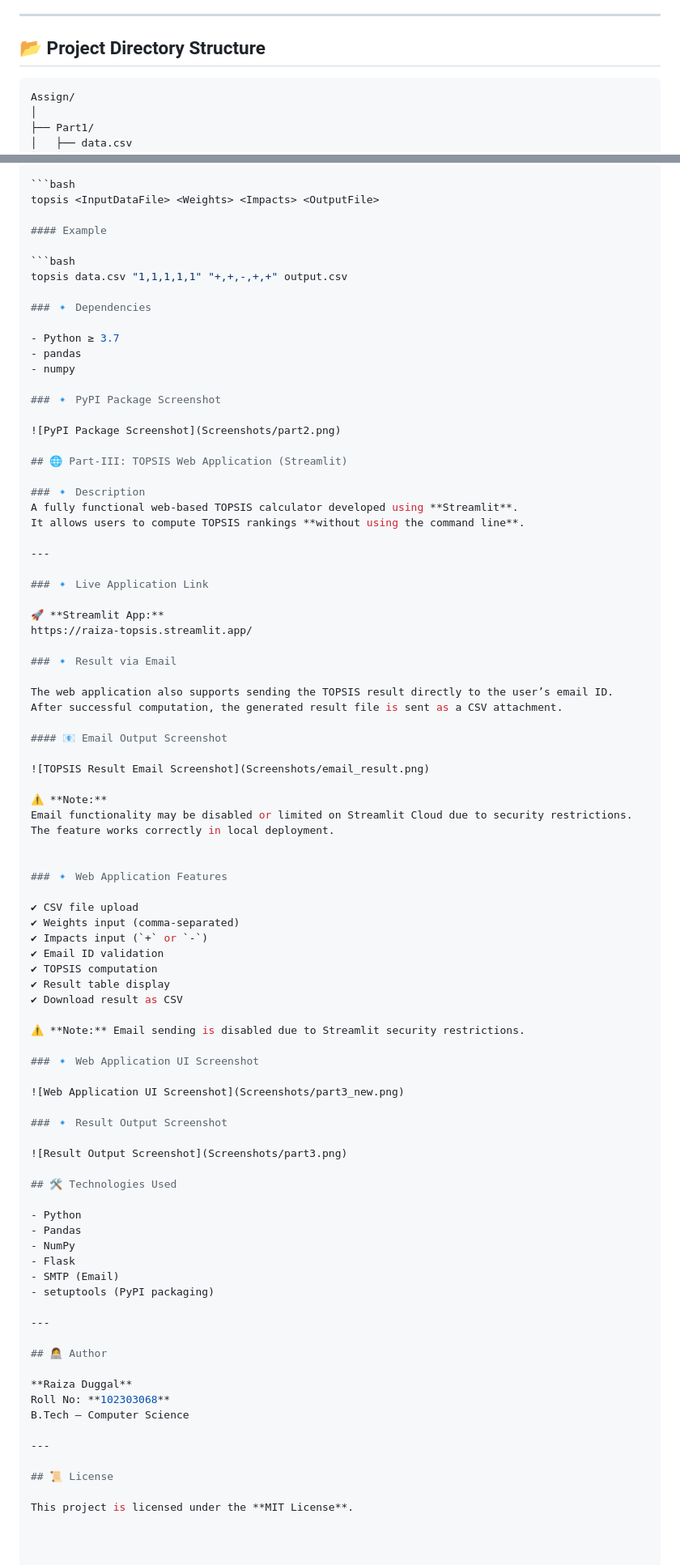
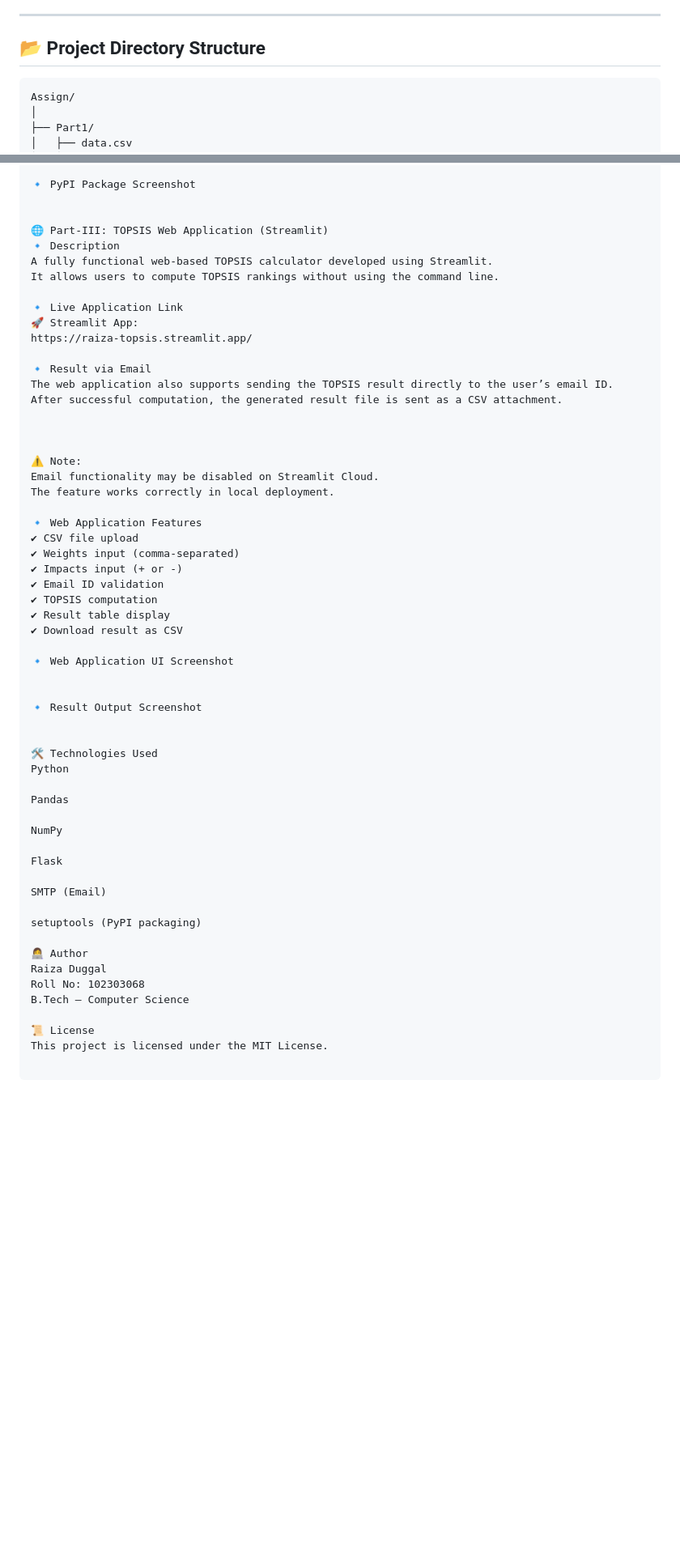
Before and after one commit to raizaduggal12/Assignment1-Topsis, a Markdown page: README.md, 2 parts joined by grey strips. Shown at 81% size. Drawn GitHub-style; blank space fills up the shorter version.

Commit message:
Fix README markdown formatting

````diff
--- a/README.md
+++ b/README.md
@@ -26,7 +26,7 @@ TOPSIS is widely used in:
 
 ## 📂 Project Directory Structure
 
-```bash
+```text
 Assign/
 │
 ├── Part1/
@@ -139,88 +149,58 @@ pip install Topsis-Raiza-102303068
 
-```bash
-topsis <InputDataFile> <Weights> <Impacts> <OutputFile>
+🔹 PyPI Package Screenshot
 
-#### Example
 
-```bash
-topsis data.csv "1,1,1,1,1" "+,+,-,+,+" output.csv
+🌐 Part-III: TOPSIS Web Application (Streamlit)
+🔹 Description
+A fully functional web-based TOPSIS calculator developed using Streamlit.
+It allows users to compute TOPSIS rankings without using the command line.
 
-### 🔹 Dependencies
-
-- Python ≥ 3.7
-- pandas
-- numpy
-
-### 🔹 PyPI Package Screenshot
-
-![PyPI Package Screenshot](Screenshots/part2.png)
-
-## 🌐 Part-III: TOPSIS Web Application (Streamlit)
-
-### 🔹 Description
-A fully functional web-based TOPSIS calculator developed using **Streamlit**.
-It allows users to compute TOPSIS rankings **without using the command line**.
-
----
-
-### 🔹 Live Application Link
-
-🚀 **Streamlit App:**
+🔹 Live Application Link
+🚀 Streamlit App:
 https://raiza-topsis.streamlit.app/
 
-### 🔹 Result via Email
-
+🔹 Result via Email
 The web application also supports sending the TOPSIS result directly to the user’s email ID.
 After successful computation, the generated result file is sent as a CSV attachment.
 
-#### 📧 Email Output Screenshot
 
-![TOPSIS Result Email Screenshot](Screenshots/email_result.png)
 
-⚠️ **Note:**
-Email functionality may be disabled or limited on Streamlit Cloud due to security restrictions.
+⚠️ Note:
+Email functionality may be disabled on Streamlit Cloud.
 The feature works correctly in local deployment.
 
-
-### 🔹 Web Application Features
-
+🔹 Web Application Features
 ✔ CSV file upload
 ✔ Weights input (comma-separated)
-✔ Impacts input (`+` or `-`)
+✔ Impacts input (+ or -)
 ✔ Email ID validation
 ✔ TOPSIS computation
 ✔ Result table display
 ✔ Download result as CSV
 
-⚠️ **Note:** Email sending is disabled due to Streamlit security restrictions.
+🔹 Web Application UI Screenshot
 
-### 🔹 Web Application UI Screenshot
 
-![Web Application UI Screenshot](Screenshots/part3_new.png)
+🔹 Result Output Screenshot
 
-### 🔹 Result Output Screenshot
 
-![Result Output Screenshot](Screenshots/part3.png)
+🛠 Technologies Used
+Python
 
-## 🛠 Technologies Used
+Pandas
 
-- Python
-- Pandas
-- NumPy
-- Flask
-- SMTP (Email)
-- setuptools (PyPI packaging)
+NumPy
 
----
+Flask
 
-## 👩‍💻 Author
+SMTP (Email)
 
-**Raiza Duggal**
-Roll No: **102303068**
+setuptools (PyPI packaging)
+
+👩‍💻 Author
+Raiza Duggal
+Roll No: 102303068
 B.Tech – Computer Science
 
----
-
-## 📜 License
-
-This project is licensed under the **MIT License**.
+📜 License
+This project is licensed under the MIT License.
````
Also changed, not shown: other parts of README.md (+60 -50 lines).
